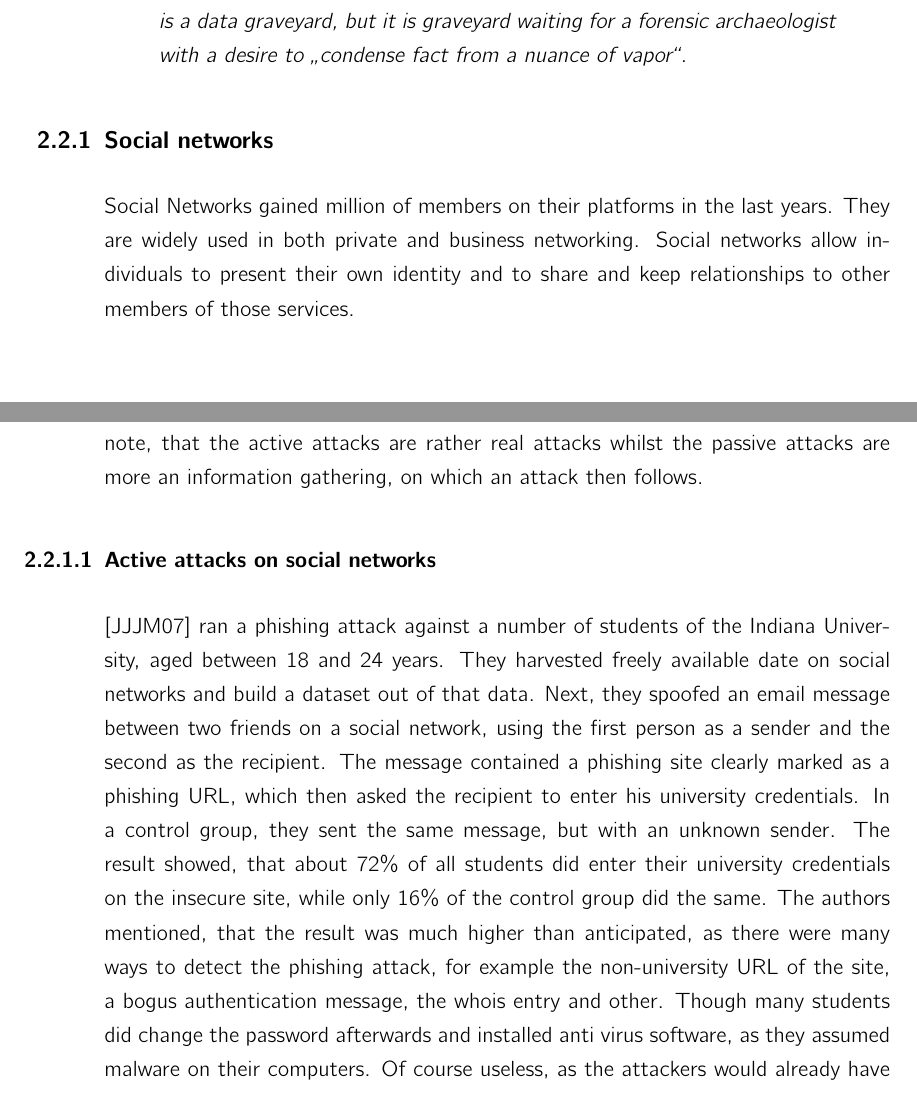
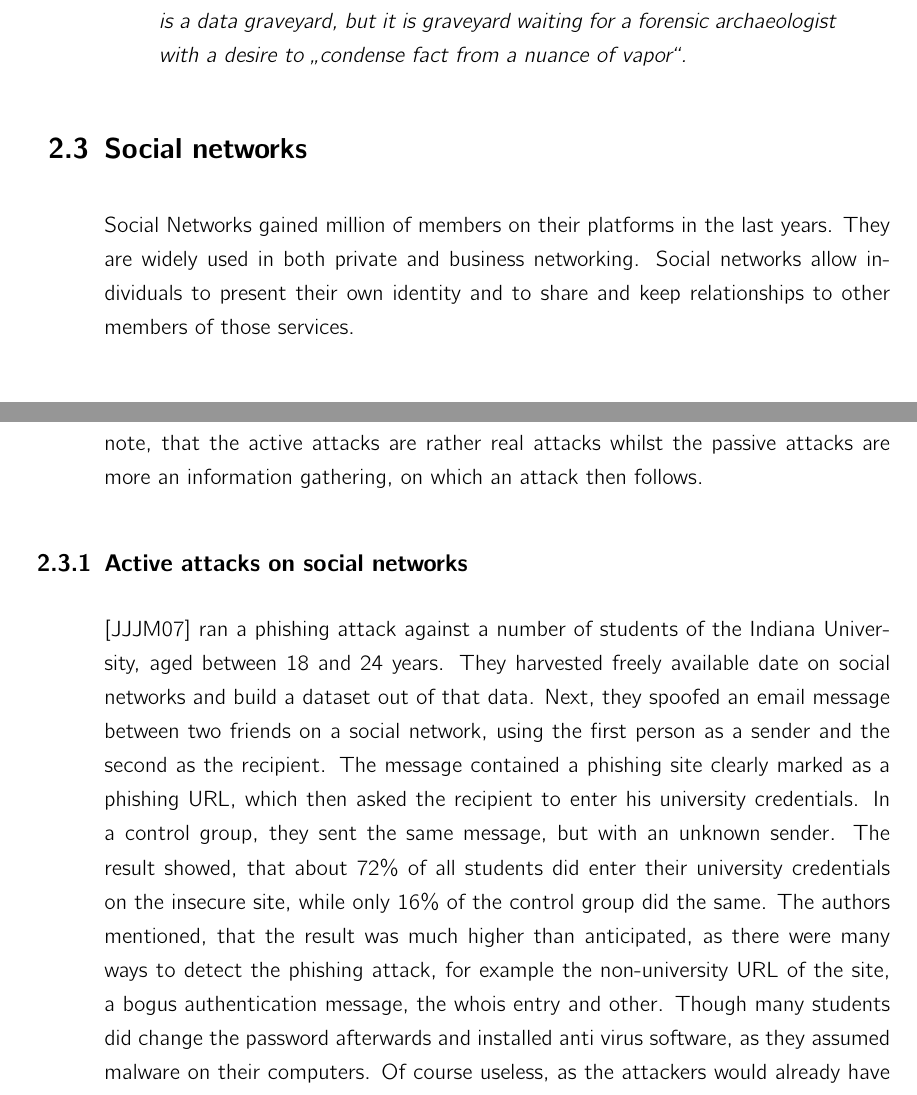
Before and after one commit to dgsiegel/bachelor-thesis, a LaTeX thesis (doc/main.tex, which reads doc/chapters/relatedwork.tex): two parts of pages 19 and 20 of 39, joined at a grey line, cut so that both start at the same text. Compiled offline with pdfLaTeX; an older LaTeX class or package is replaced by its successor.

Commit message:
make social networks an extra section

```diff
--- a/doc/chapters/relatedwork.tex
+++ b/doc/chapters/relatedwork.tex
@@ -354,7 +354,7 @@ archaeologist with a desire to \glqq{}condense fact from a nuance of
 vapor\grqq{}.}
 \end{quote}
 
-\subsection{Social networks}
+\section{Social networks}
 
 Social Networks gained million of members on their platforms in the last years.
 They are widely used in both private and business networking. Social networks
@@ -375,7 +375,7 @@ It is important to note, that the active
 attacks are rather real attacks whilst the passive attacks are more an
 information gathering, on which an attack then follows.
 
-\subsubsection{Active attacks on social networks}
+\subsection{Active attacks on social networks}
 
 \cite{jagatic2007} ran a phishing attack against a number of students of the
 Indiana University, aged between 18 and 24 years. They harvested freely
```
Also changed, not shown: doc/chapters/relatedwork.tex (2 more changed lines).
